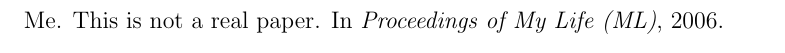
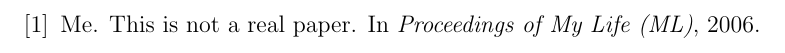
Before and after one commit to byu-aml-lab/latex-byu-thesis, a LaTeX thesis (byumsphd-example.tex): part of page 15 of 15, cut so that both start at the same text. Compiled offline with pdfLaTeX.

Commit message:
added natbib/hypernat options to byumsphd-example to match byuprop-example

```diff
--- a/byumsphd-example.tex
+++ b/byumsphd-example.tex
@@ -141,7 +141,10 @@
 
 % This makes hyperlinks point to the tops of figures, not their captions
 \usepackage[all]{hypcap}
-\usepackage{natbib}
+
+% These packages allow the bibliography to be sorted alphabetically and allow references to more than one paper to be sorted and compressed (i.e. instead of [5,2,4,6] you get [2,4-6])
+\usepackage[numbers,sort&compress]{natbib}
+\usepackage{hypernat}
 
 % Because I use these things in more than one place, I created new commands for
 % them.  I did not use \providecommand because I absolutely want LaTeX to error
```
